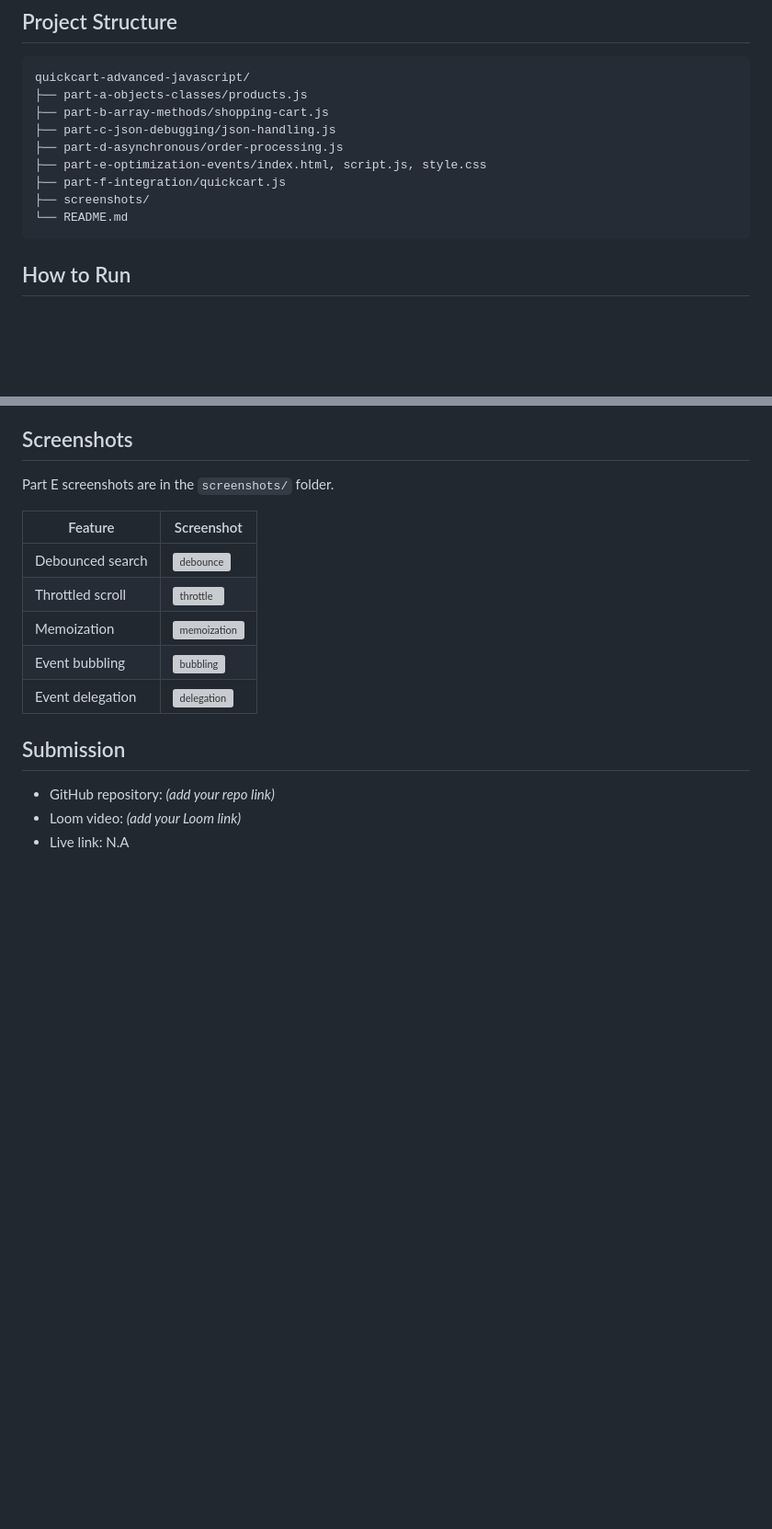
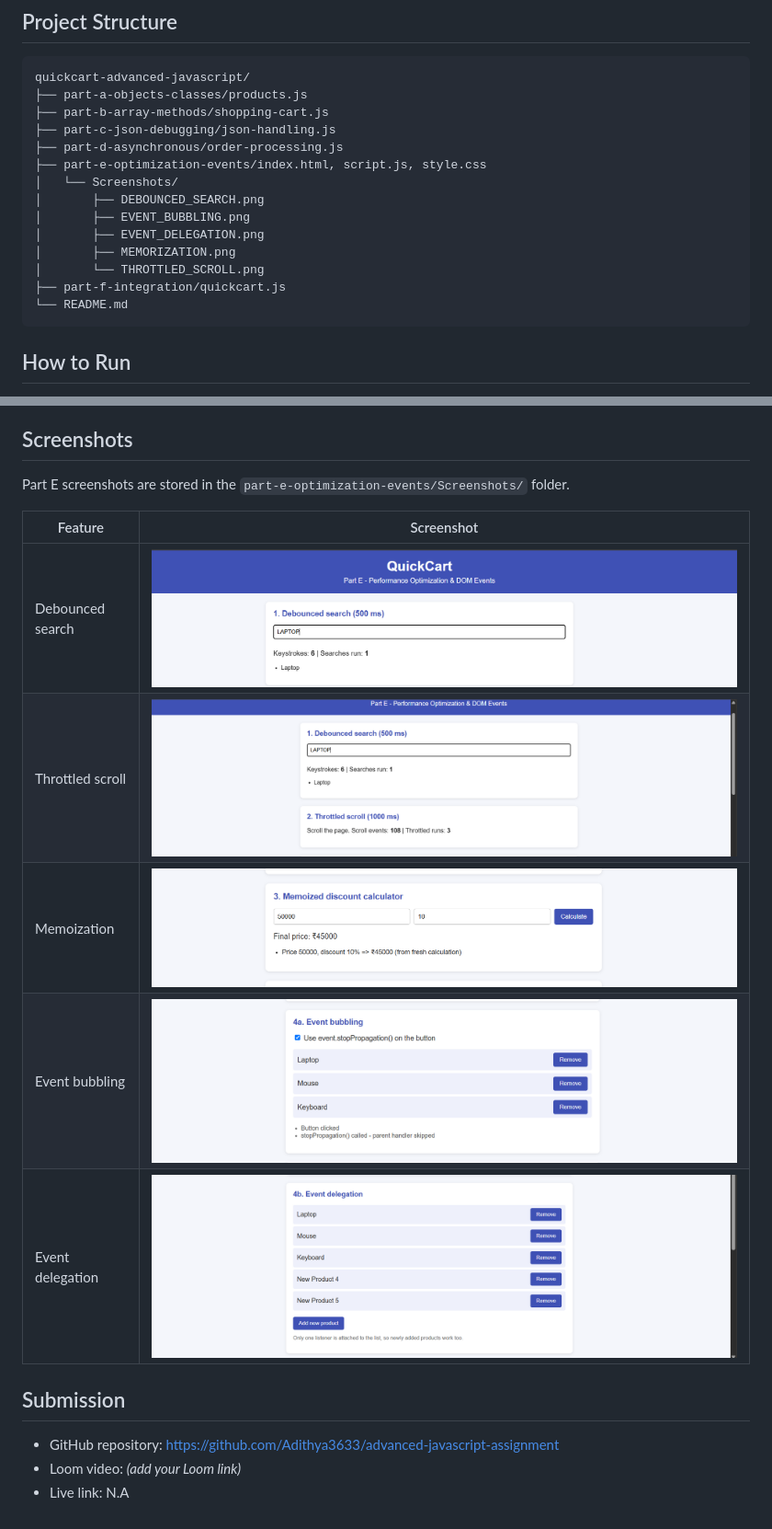
Before and after one commit to Adithya3633/advanced-javascript-assignment, a Markdown page: README.md, 2 parts joined by grey strips. Shown at 92% size. GitHub-like rendering; pictures changed too: part-e-optimization-events/Screenshots/DEBOUNCED_SEARCH.png (added), part-e-optimization-events/Screenshots/EVENT_BUBBLING.png (added), part-e-optimization-events/Screenshots/EVENT_DELEGATION.png (added); blank space fills up the shorter version; grey boxes are pictures that could not be loaded.

Commit message:
Update README with Part E screenshots

````diff
--- a/README.md
+++ b/README.md
@@ -22,8 +22,13 @@ quickcart-advanced-javascript/
 ├── part-c-json-debugging/json-handling.js
 ├── part-d-asynchronous/order-processing.js
 ├── part-e-optimization-events/index.html, script.js, style.css
+│   └── Screenshots/
+│       ├── DEBOUNCED_SEARCH.png
+│       ├── EVENT_BUBBLING.png
+│       ├── EVENT_DELEGATION.png
+│       ├── MEMORIZATION.png
+│       └── THROTTLED_SCROLL.png
 ├── part-f-integration/quickcart.js
-├── screenshots/
 └── README.md
 ```
 
@@ -69,17 +74,17 @@ Order summary for Rahul combining a `Product` class, destructuring, `filter`, `m
 a template literal. All values are calculated, nothing is hardcoded.
 
 ## Screenshots
-Part E screenshots are in the `screenshots/` folder.
+Part E screenshots are stored in the `part-e-optimization-events/Screenshots/` folder.
 
 | Feature | Screenshot |
 |---|---|
-| Debounced search | ![debounce](screenshots/debounce.png) |
-| Throttled scroll | ![throttle](screenshots/throttle.png) |
-| Memoization | ![memoization](screenshots/memoization.png) |
-| Event bubbling | ![bubbling](screenshots/bubbling.png) |
-| Event delegation | ![delegation](screenshots/delegation.png) |
+| Debounced search | ![Debounced search](part-e-optimization-events/Screenshots/DEBOUNCED_SEARCH.png) |
+| Throttled scroll | ![Throttled scroll](part-e-optimization-events/Screenshots/THROTTLED_SCROLL.png) |
+| Memoization | ![Memoization](part-e-optimization-events/Screenshots/MEMORIZATION.png) |
+| Event bubbling | ![Event bubbling](part-e-optimization-events/Screenshots/EVENT_BUBBLING.png) |
+| Event delegation | ![Event delegation](part-e-optimization-events/Screenshots/EVENT_DELEGATION.png) |
 
 ## Submission
-- GitHub repository: _(add your repo link)_
+- GitHub repository: https://github.com/Adithya3633/advanced-javascript-assignment
 - Loom video: _(add your Loom link)_
 - Live link: N.A
````
